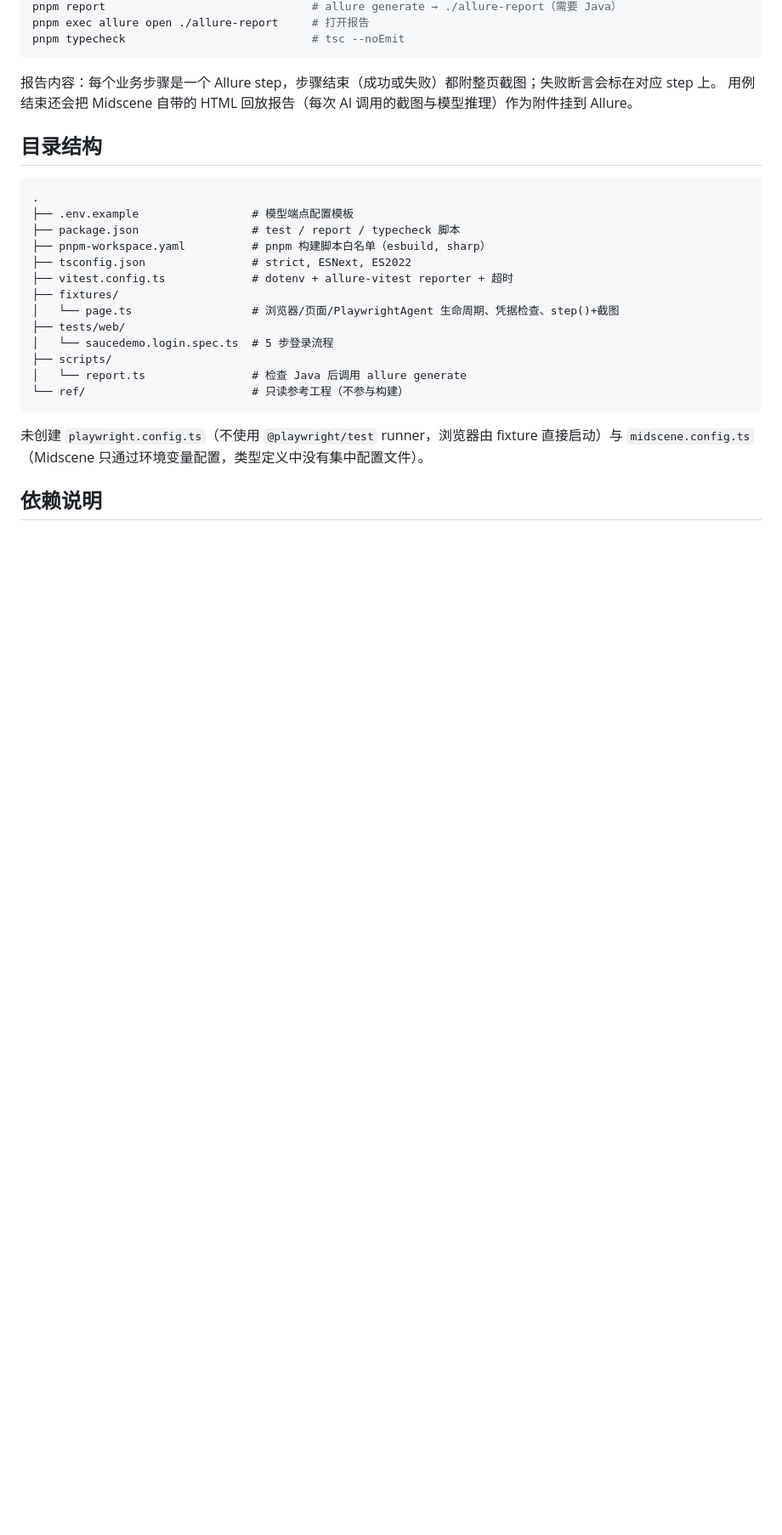
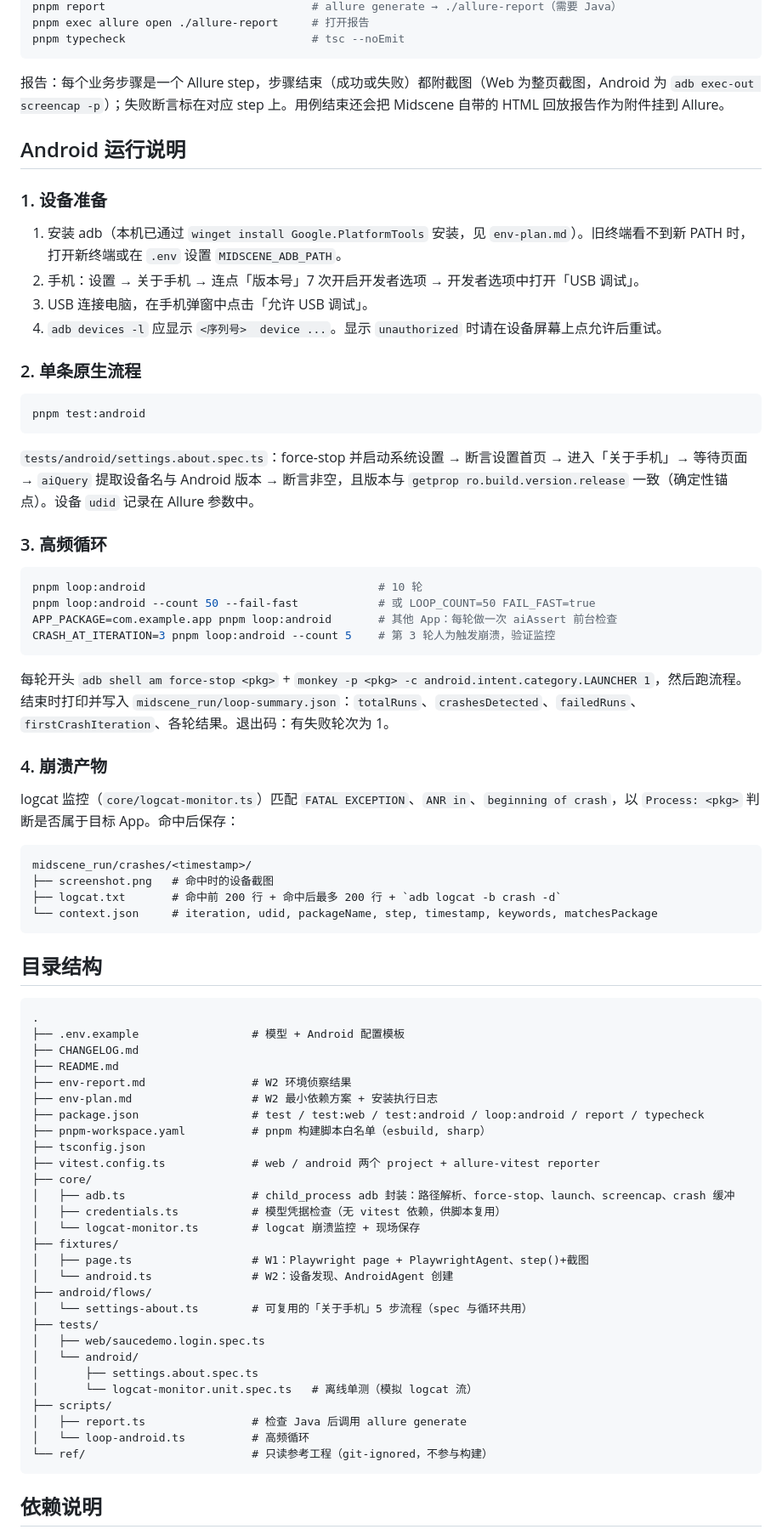
Before and after one commit to hyl-aaron-teamily/multi-test-agent, a Markdown page: README.md, the part around one of its changes. Shown at 85% size. Rendered like a GitHub page; blank space fills up the shorter version.

````diff
--- a/README.md
+++ b/README.md
@@ -37,28 +52,79 @@ pnpm exec allure open ./allure-report     # 打开报告
 pnpm typecheck                            # tsc --noEmit
 ```
 
-报告内容：每个业务步骤是一个 Allure step，步骤结束（成功或失败）都附整页截图；失败断言会标在对应 step 上。
-用例结束还会把 Midscene 自带的 HTML 回放报告（每次 AI 调用的截图与模型推理）作为附件挂到 Allure。
+报告：每个业务步骤是一个 Allure step，步骤结束（成功或失败）都附截图（Web 为整页截图，Android 为 `adb exec-out screencap -p`）；失败断言标在对应 step 上。用例结束还会把 Midscene 自带的 HTML 回放报告作为附件挂到 Allure。
+
+## Android 运行说明
+
+### 1. 设备准备
+
+1. 安装 adb（本机已通过 `winget install Google.PlatformTools` 安装，见 `env-plan.md`）。旧终端看不到新 PATH 时，打开新终端或在 `.env` 设置 `MIDSCENE_ADB_PATH`。
+2. 手机：设置 → 关于手机 → 连点「版本号」7 次开启开发者选项 → 开发者选项中打开「USB 调试」。
+3. USB 连接电脑，在手机弹窗中点击「允许 USB 调试」。
+4. `adb devices -l` 应显示 `<序列号>  device ...`。显示 `unauthorized` 时请在设备屏幕上点允许后重试。
+
+### 2. 单条原生流程
+
+```bash
+pnpm test:android
+```
+
+`tests/android/settings.about.spec.ts`：force-stop 并启动系统设置 → 断言设置首页 → 进入「关于手机」→ 等待页面 → `aiQuery` 提取设备名与 Android 版本 → 断言非空，且版本与 `getprop ro.build.version.release` 一致（确定性锚点）。设备 `udid` 记录在 Allure 参数中。
+
+### 3. 高频循环
+
+```bash
+pnpm loop:android                                   # 10 轮
+pnpm loop:android --count 50 --fail-fast            # 或 LOOP_COUNT=50 FAIL_FAST=true
+APP_PACKAGE=com.example.app pnpm loop:android       # 其他 App：每轮做一次 aiAssert 前台检查
+CRASH_AT_ITERATION=3 pnpm loop:android --count 5    # 第 3 轮人为触发崩溃，验证监控
+```
+
+每轮开头 `adb shell am force-stop <pkg>` + `monkey -p <pkg> -c android.intent.category.LAUNCHER 1`，然后跑流程。结束时打印并写入 `midscene_run/loop-summary.json`：`totalRuns`、`crashesDetected`、`failedRuns`、`firstCrashIteration`、各轮结果。退出码：有失败轮次为 1。
+
+### 4. 崩溃产物
+
+logcat 监控（`core/logcat-monitor.ts`）匹配 `FATAL EXCEPTION`、`ANR in`、`beginning of crash`，以 `Process: <pkg>` 判断是否属于目标 App。命中后保存：
+
+```
+midscene_run/crashes/<timestamp>/
+├── screenshot.png   # 命中时的设备截图
+├── logcat.txt       # 命中前 200 行 + 命中后最多 200 行 + `adb logcat -b crash -d`
+└── context.json     # iteration, udid, packageName, step, timestamp, keywords, matchesPackage
+```
 
 ## 目录结构
 
 ```
 .
-├── .env.example                 # 模型端点配置模板
-├── package.json                 # test / report / typecheck 脚本
+├── .env.example                 # 模型 + Android 配置模板
+├── CHANGELOG.md
+├── README.md
+├── env-report.md                # W2 环境侦察结果
+├── env-plan.md                  # W2 最小依赖方案 + 安装执行日志
+├── package.json                 # test / test:web / test:android / loop:android / report / typecheck
 ├── pnpm-workspace.yaml          # pnpm 构建脚本白名单（esbuild, sharp）
-├── tsconfig.json                # strict, ESNext, ES2022
-├── vitest.config.ts             # dotenv + allure-vitest reporter + 超时
+├── tsconfig.json
+├── vitest.config.ts             # web / android 两个 project + allure-vitest reporter
+├── core/
+│   ├── adb.ts                   # child_process adb 封装：路径解析、force-stop、launch、screencap、crash 缓冲
+│   ├── credentials.ts           # 模型凭据检查（无 vitest 依赖，供脚本复用）
+│   └── logcat-monitor.ts        # logcat 崩溃监控 + 现场保存
 ├── fixtures/
-│   └── page.ts                  # 浏览器/页面/PlaywrightAgent 生命周期、凭据检查、step()+截图
-├── tests/web/
-│   └── saucedemo.login.spec.ts  # 5 步登录流程
+│   ├── page.ts                  # W1：Playwright page + PlaywrightAgent、step()+截图
+│   └── android.ts               # W2：设备发现、AndroidAgent 创建
+├── android/flows/
+│   └── settings-about.ts        # 可复用的「关于手机」5 步流程（spec 与循环共用）
+├── tests/
+│   ├── web/saucedemo.login.spec.ts
+│   └── android/
+│       ├── settings.about.spec.ts
+│       └── logcat-monitor.unit.spec.ts   # 离线单测（模拟 logcat 流）
 ├── scripts/
-│   └── report.ts                # 检查 Java 后调用 allure generate
-└── ref/                         # 只读参考工程（不参与构建）
+│   ├── report.ts                # 检查 Java 后调用 allure generate
+│   └── loop-android.ts          # 高频循环
+└── ref/                         # 只读参考工程（git-ignored，不参与构建）
 ```
-
-未创建 `playwright.config.ts`（不使用 `@playwright/test` runner，浏览器由 fixture 直接启动）与 `midscene.config.ts`（Midscene 只通过环境变量配置，类型定义中没有集中配置文件）。
 
 ## 依赖说明
 
````
Also changed, not shown: other parts of README.md (+51 -21 lines), CHANGELOG.md (added, +20 -0 lines).
